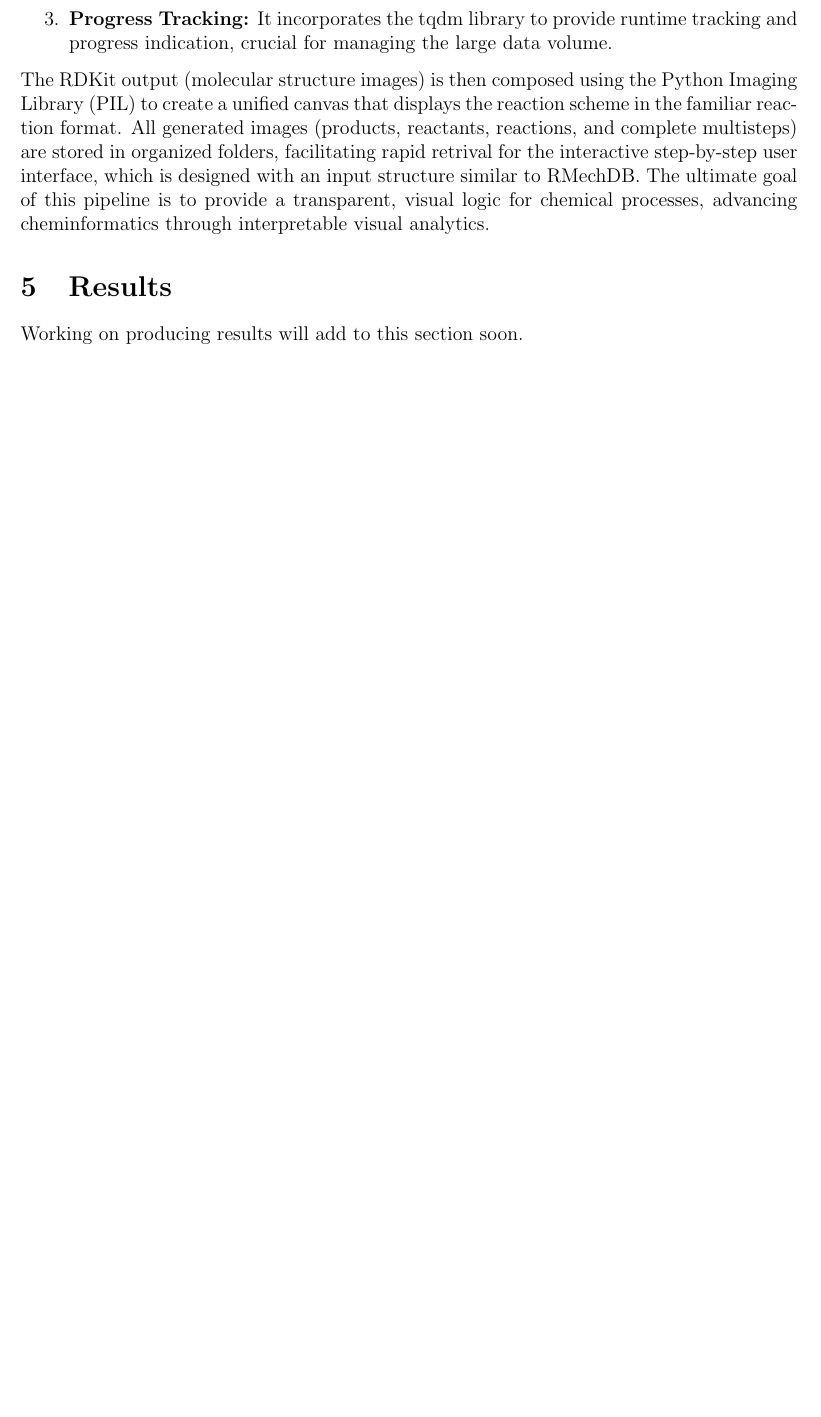
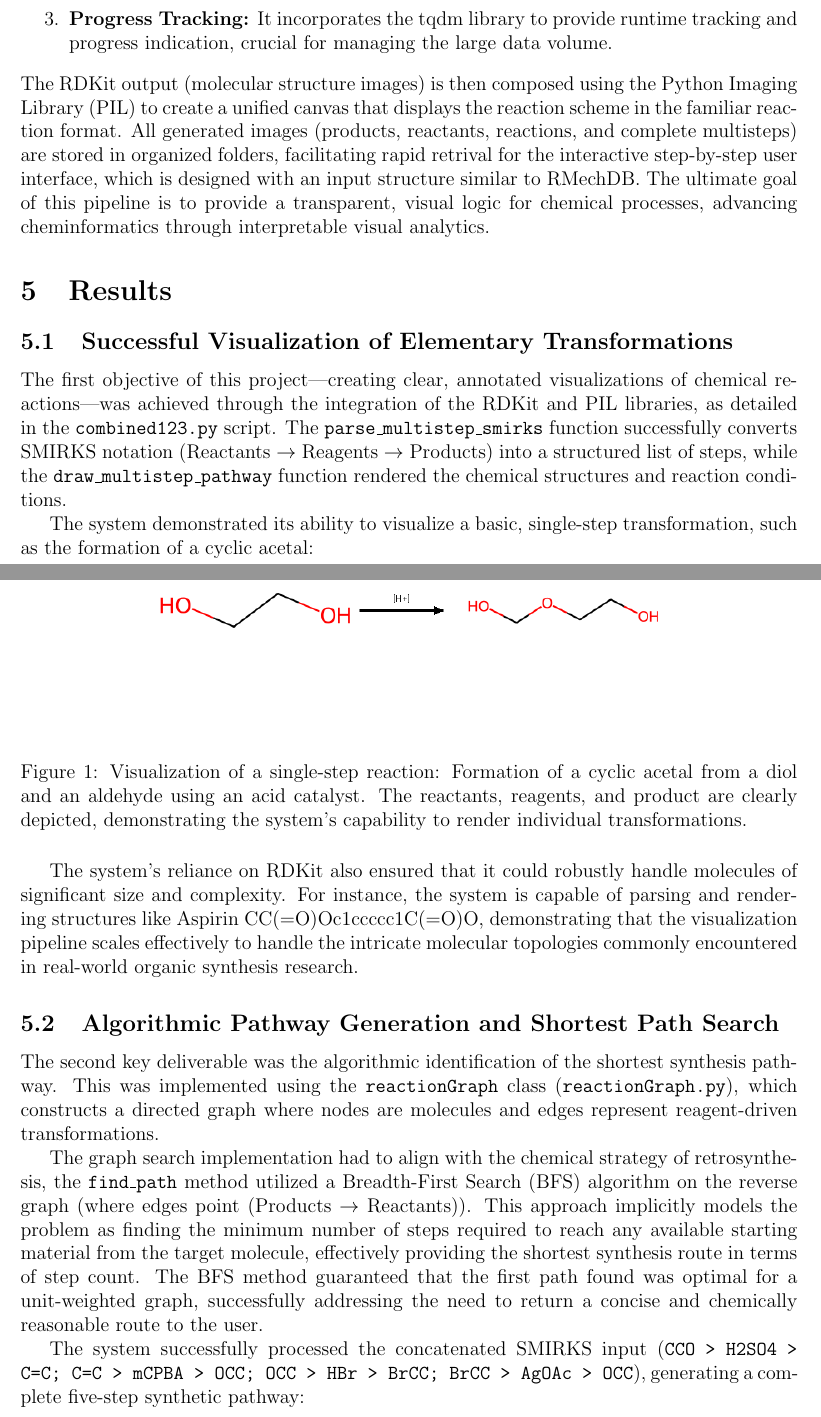
Before and after one commit to rbrooks27/JuniorIS, a LaTeX document (main.tex): part of page 7 of 9 before the commit and two parts of pages 7 and 8 of 11 after it, the two joined at a grey line, cut so that both start at the same text, the shorter picture padded with empty space. Compiled offline with pdfLaTeX.

Commit message:
Updating for draft 3

```diff
--- a/main.tex
+++ b/main.tex
@@ -6,6 +6,8 @@
 \usepackage{setspace}
 \singlespace
 \usepackage[left=1in,right=1in,top=1in,bottom=1in]{geometry}
+\usepackage{graphicx}
+\usepackage{float}
 
 \title{\textbf{Multistep Synthesis Tool for Organic Chemistry Education}}
 \author{Raelyn Brooks}
@@ -194,3 +196,28 @@ The ultimate goal of this pipeline is to provide a transparent, visual logic for
 
 
 \section{Results}
+\subsection{Successful Visualization of Elementary Transformations}
+The first objective of this project—creating clear, annotated visualizations of chemical reactions—was achieved through the integration of the RDKit and PIL libraries, as detailed in the \texttt{combined123.py} script.
+The \texttt{parse\_multistep\_smirks} function successfully converts SMIRKS notation (Reactants $\rightarrow$ Reagents $\rightarrow$ Products) into a structured list of steps, while the \texttt{draw\_multistep\_pathway} function rendered the chemical structures and reaction conditions.
+\\
+\indent
+The system demonstrated its ability to visualize a basic, single-step transformation, such as the formation of a cyclic acetal:
+\begin{figure}[H] % Suggests figure placement (here, top, bottom)
+    \centering
+    \includegraphics[scale=0.50]{example2.png}
+    \caption{Visualization of a single-step reaction: Formation of a cyclic acetal from a diol and an aldehyde using an acid catalyst. The reactants, reagents, and product are clearly depicted, demonstrating the system's capability to render individual transformations.}
+    \label{fig:cyclicacetal} % Unique label for referencing
+\end{figure}
+The system's reliance on RDKit also ensured that it could robustly handle molecules of significant size and complexity.
+For instance, the system is capable of parsing and rendering structures like Aspirin CC(=O)Oc1ccccc1C(=O)O, demonstrating that the visualization pipeline scales effectively to handle the intricate molecular topologies commonly encountered in real-world organic synthesis research.
+\subsection{Algorithmic Pathway Generation and Shortest Path Search}
+The second key deliverable was the algorithmic identification of the shortest synthesis pathway.
+This was implemented using the \texttt{reactionGraph} class (\texttt{reactionGraph.py}), which constructs a directed graph where nodes are molecules and edges represent reagent-driven transformations.
+\\
+\indent
+The graph search implementation had to align with the chemical strategy of retrosynthesis, the \texttt{find\_path} method utilized a Breadth-First Search (BFS) algorithm on the reverse graph (where edges point (Products $\rightarrow$ Reactants)).
+This approach implicitly models the problem as finding the minimum number of steps required to reach any available starting material from the target molecule, effectively providing the shortest synthesis route in terms of step count.
+The BFS method guaranteed that the first path found was optimal for a unit-weighted graph, successfully addressing the need to return a concise and chemically reasonable route to the user.
+\\
+\indent
+The system successfully processed the concatenated SMIRKS input (\texttt{CCO > H2SO4 > C=C; C=C > mCPBA > OCC; OCC > HBr > BrCC; BrCC > AgOAc > OCC}), generating a complete five-step synthetic pathway:
@@ -197,2 +228,3 @@ The ultimate goal of this pipeline is to provide a transparent, visual logic for
+    \label{fig:5steppathway} % Unique label for referencing
+\end{figure}
 \noindent
-Working on producing results will add to this section soon.
```
Also changed, not shown: example2.png (added), example3.png (added), main.pdf, main.tex (13 more changed lines).
